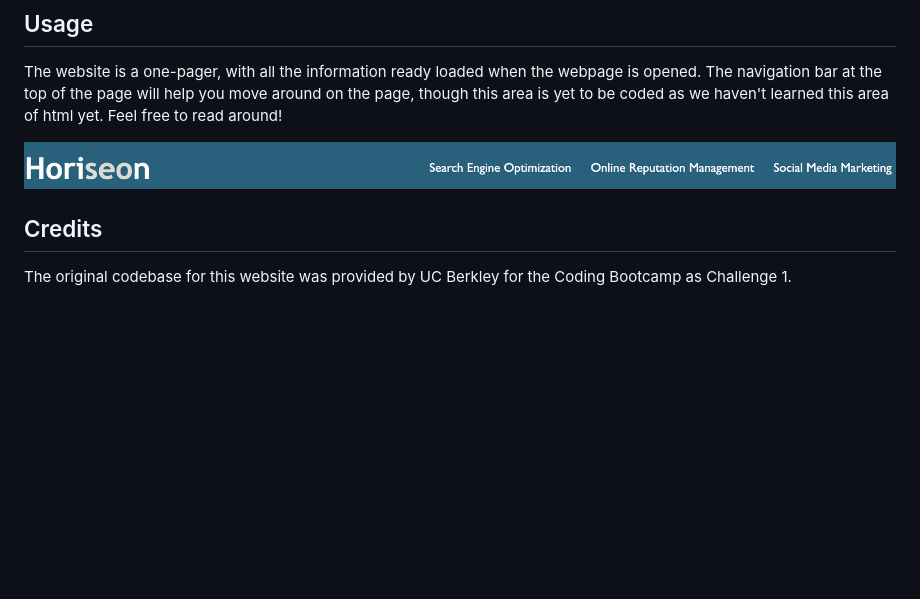
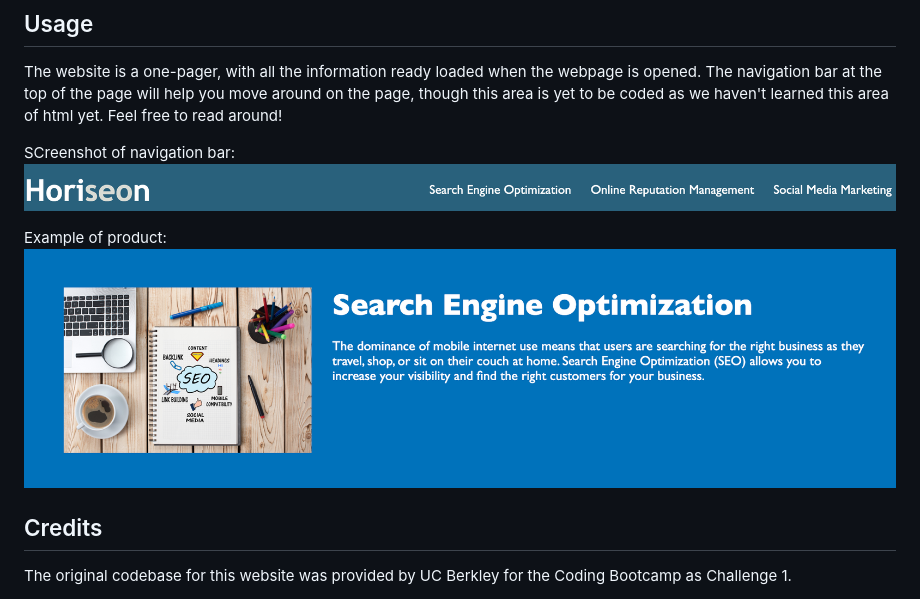
Before and after one commit to mjonas14/horiseon-refactor, a Markdown page: README.md, the part around the change. Drawn GitHub-style; pictures changed too: assets/images/screenshot_2.png (added); blank space fills up the shorter version.

Commit message:
added second screen shot to README

```diff
--- a/README.md
+++ b/README.md
@@ -10,7 +10,11 @@ Thanks for visiting!
 
 The website is a one-pager, with all the information ready loaded when the webpage is opened. The navigation bar at the top of the page will help you move around on the page, though this area is yet to be coded as we haven't learned this area of html yet. Feel free to read around!
 
-![Alt text](assets/images/screenshot_1.png "Screen Shot of navigation bar")
+SCreenshot of navigation bar:
+![Alt text](assets/images/screenshot_1.png)
+
+Example of product:
+![Alt text](assets/images/screenshot_2.png)
 
 ## Credits
 
```
